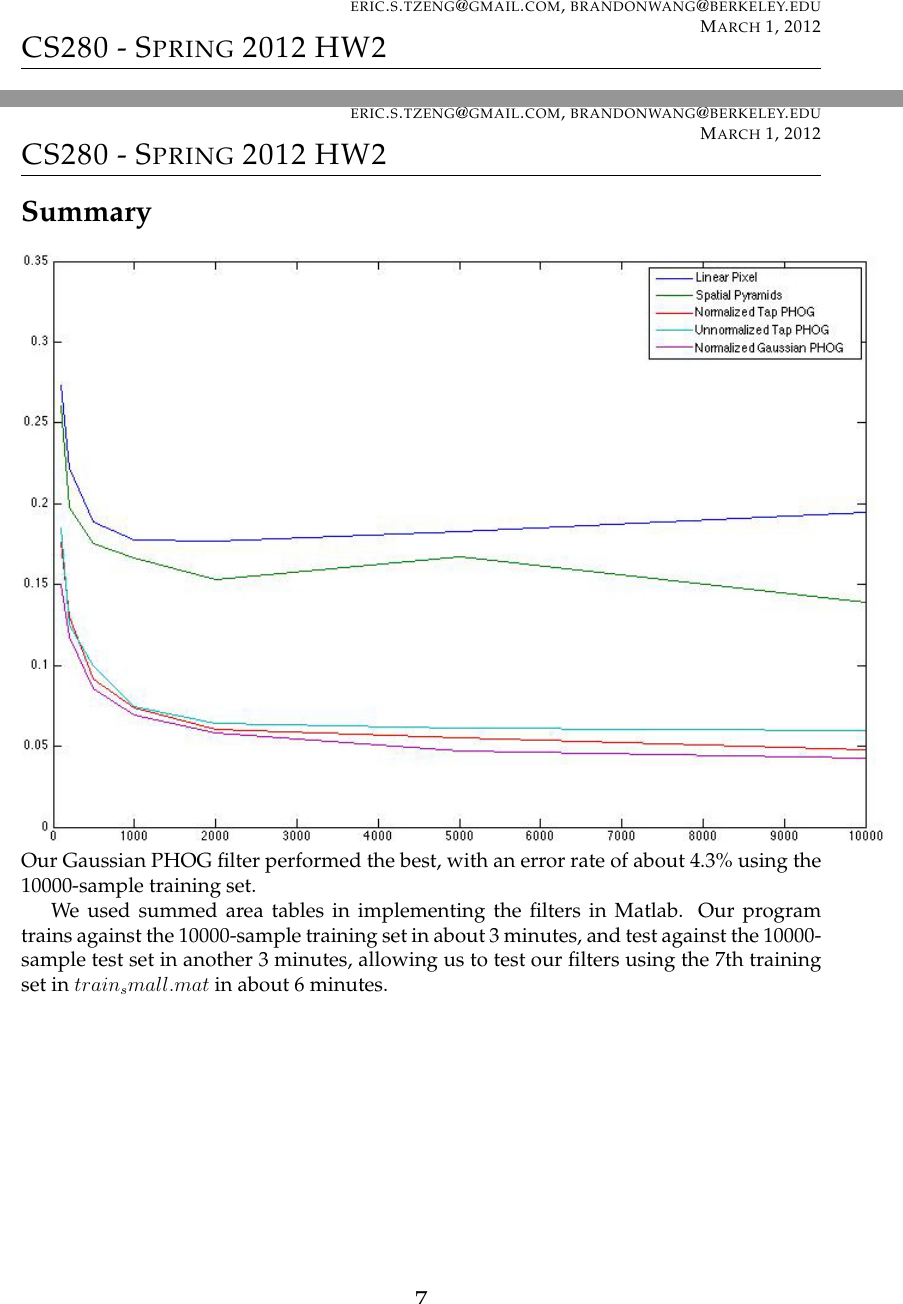
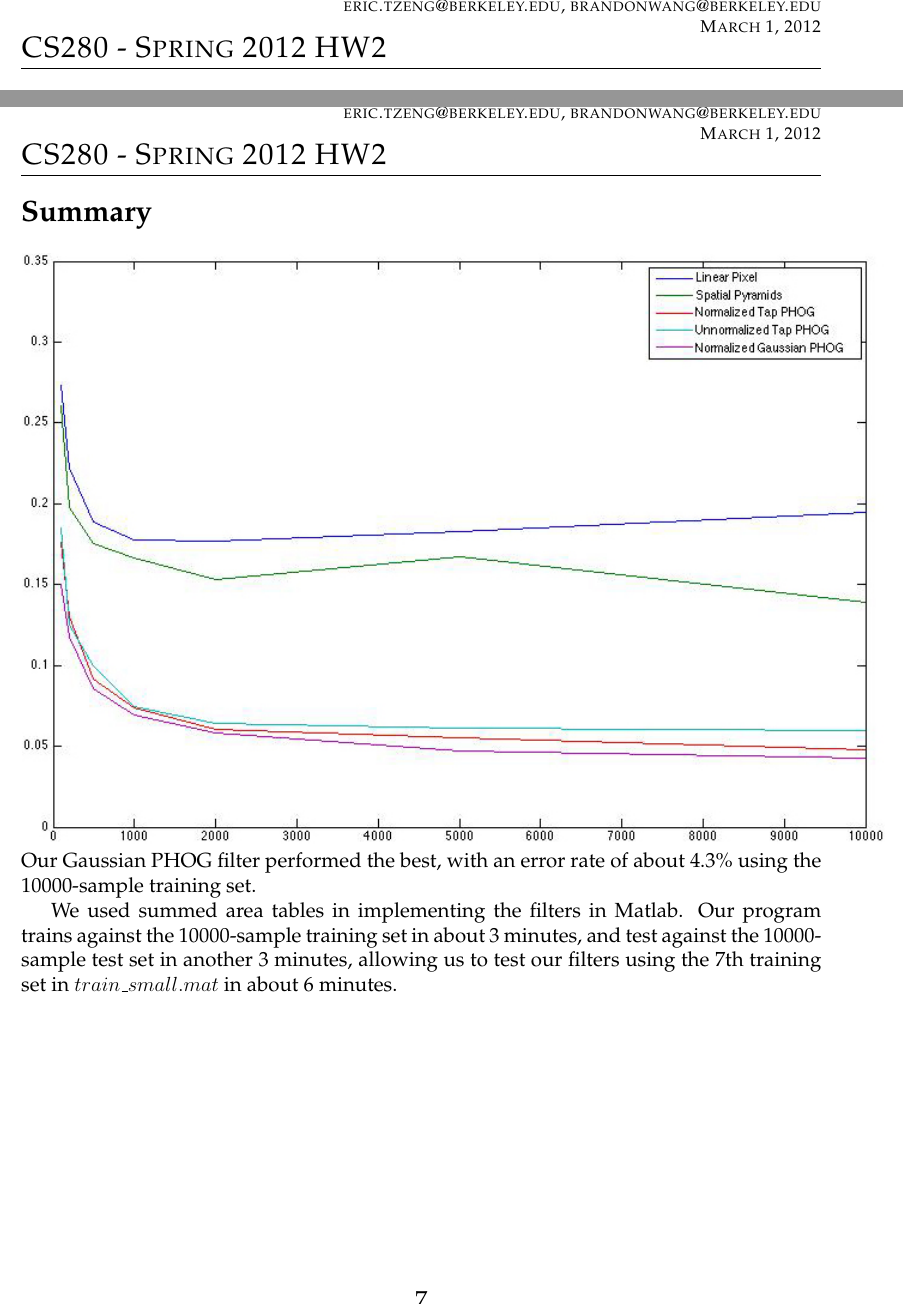
Before and after one commit to mochimisu/cs280hw2, a LaTeX problem sheet (hw2.tex): two parts of pages 6 and 7 of 7, joined at a grey line, cut so that both start at the same text. Compiled offline with pdfLaTeX.

Commit message:
[writeup] minor typo fix, but lgtm

```diff
--- a/hw2.tex
+++ b/hw2.tex
@@ -33,7 +33,7 @@
 
 
 % Header
-\rhead{\textsc{Eric Tzeng, Brandon Wang \\\footnotesize{eric.s.tzeng@gmail.com, brandonwang@berkeley.edu}\\\footnotesize{\thedate} \\}}
+\rhead{\textsc{Eric Tzeng, Brandon Wang \\\footnotesize{eric.tzeng@berkeley.edu, brandonwang@berkeley.edu}\\\footnotesize{\thedate} \\}}
 \lhead{\Large \textsc{\assignment}}
 \cfoot{\large\thepage}
 
@@ -202,6 +202,6 @@
   We used summed area tables in implementing the filters in Matlab. Our program
   trains against the 10000-sample training set in about 3 minutes, and test
   against the 10000-sample test set in another 3 minutes, allowing us to test
-  our filters using the 7th training set in $train_small.mat$ in about 6 minutes.
+  our filters using the 7th training set in $train\_small.mat$ in about 6 minutes.
 
 \end{document}
```
